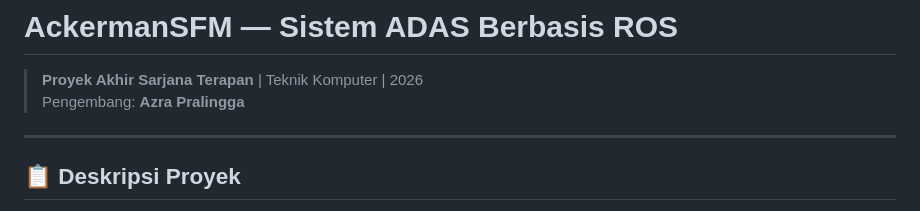
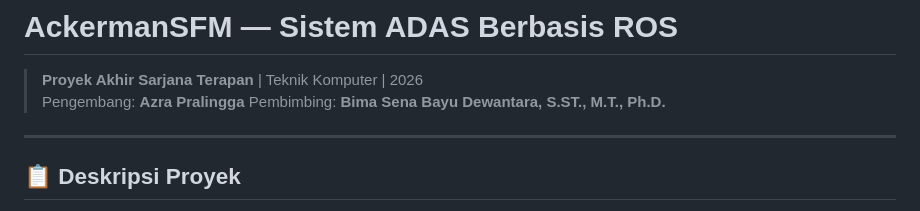
Before and after one commit to MrFuther/AckermanSFM, a Markdown page: README.md, the part around the change. Rendered like a GitHub page.

```diff
--- a/README.md
+++ b/README.md
@@ -2,7 +2,7 @@
 
 > **Proyek Akhir Sarjana Terapan** | Teknik Komputer | 2026
 > Pengembang: **Azra Pralingga**
-
+> Pembimbing: **Bima Sena Bayu Dewantara, S.ST., M.T., Ph.D.**
 ---
 
 ## 📋 Deskripsi Proyek
```
